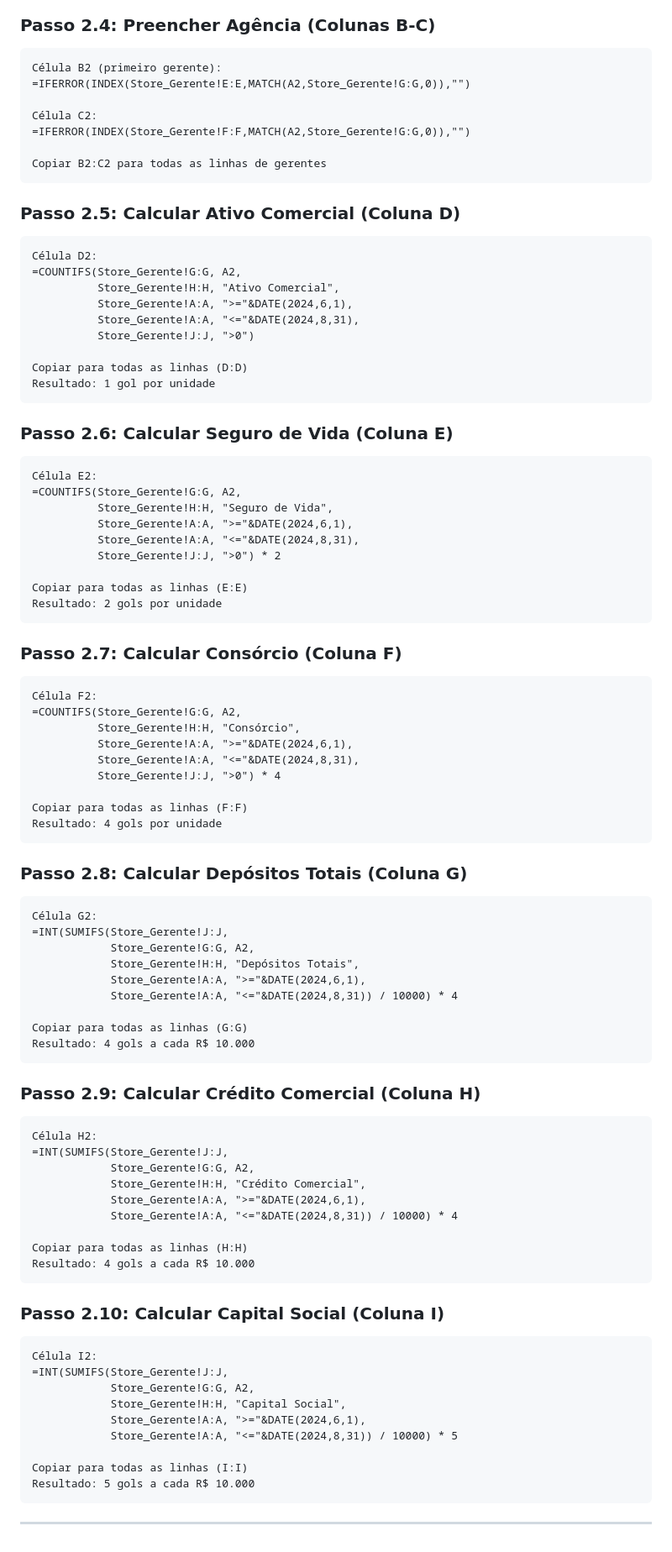
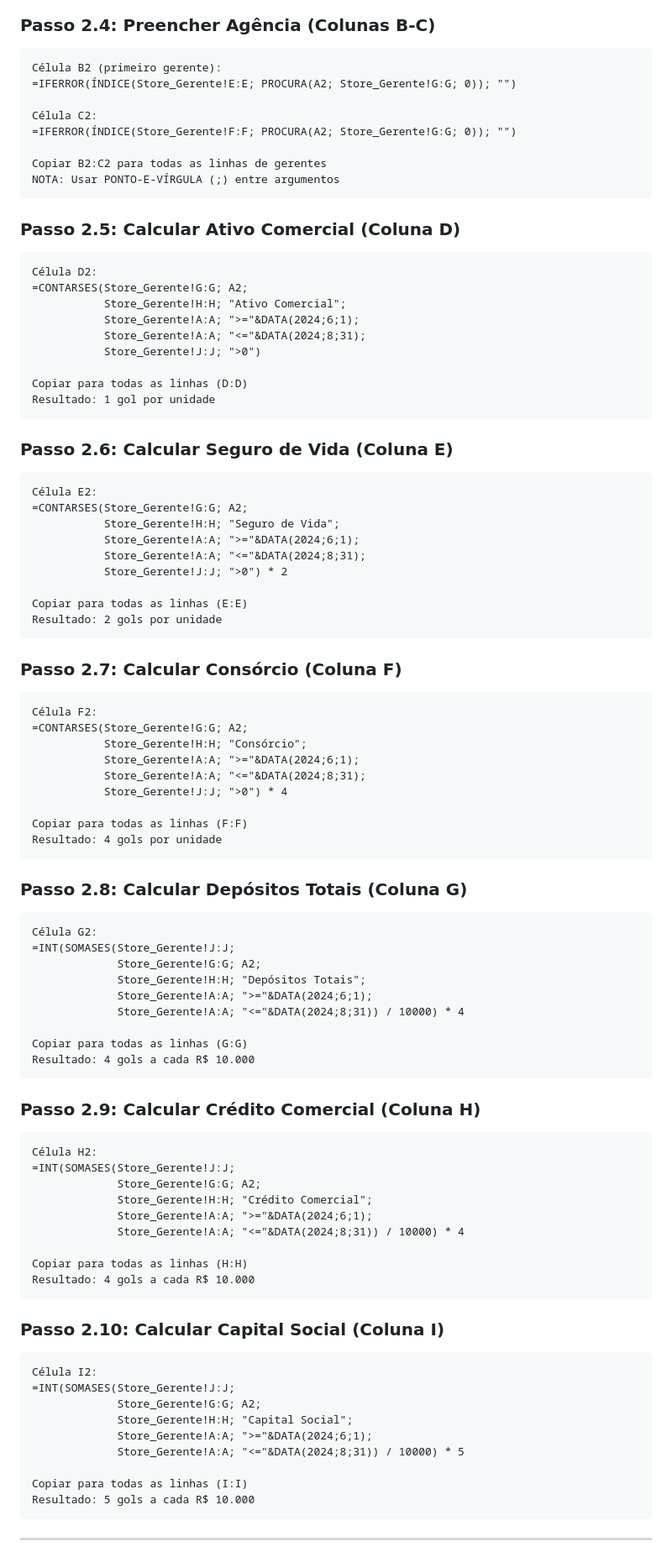
Before and after one commit to EllGabri/Album-Copa, a Markdown page: GUIA_PASSO_A_PASSO.md, the part around one of its changes. Shown at 84% size. Rendered like a GitHub page.

````diff
--- a/GUIA_PASSO_A_PASSO.md
+++ b/GUIA_PASSO_A_PASSO.md
@@ -79,22 +100,23 @@ MANUAL: Copiar lista única de gerentes de Store_Gerente coluna G
 ### Passo 2.4: Preencher Agência (Colunas B-C)
 ```
 Célula B2 (primeiro gerente):
-=IFERROR(INDEX(Store_Gerente!E:E,MATCH(A2,Store_Gerente!G:G,0)),"")
+=IFERROR(ÍNDICE(Store_Gerente!E:E; PROCURA(A2; Store_Gerente!G:G; 0)); "")
 
 Célula C2:
-=IFERROR(INDEX(Store_Gerente!F:F,MATCH(A2,Store_Gerente!G:G,0)),"")
+=IFERROR(ÍNDICE(Store_Gerente!F:F; PROCURA(A2; Store_Gerente!G:G; 0)); "")
 
 Copiar B2:C2 para todas as linhas de gerentes
+NOTA: Usar PONTO-E-VÍRGULA (;) entre argumentos
 ```
 
 ### Passo 2.5: Calcular Ativo Comercial (Coluna D)
 ```
 Célula D2:
-=COUNTIFS(Store_Gerente!G:G, A2,
-          Store_Gerente!H:H, "Ativo Comercial",
-          Store_Gerente!A:A, ">="&DATE(2024,6,1),
-          Store_Gerente!A:A, "<="&DATE(2024,8,31),
-          Store_Gerente!J:J, ">0")
+=CONTARSES(Store_Gerente!G:G; A2;
+           Store_Gerente!H:H; "Ativo Comercial";
+           Store_Gerente!A:A; ">="&DATA(2024;6;1);
+           Store_Gerente!A:A; "<="&DATA(2024;8;31);
+           Store_Gerente!J:J; ">0")
 
 Copiar para todas as linhas (D:D)
 Resultado: 1 gol por unidade
@@ -103,11 +125,11 @@ Resultado: 1 gol por unidade
 ### Passo 2.6: Calcular Seguro de Vida (Coluna E)
 ```
 Célula E2:
-=COUNTIFS(Store_Gerente!G:G, A2,
-          Store_Gerente!H:H, "Seguro de Vida",
-          Store_Gerente!A:A, ">="&DATE(2024,6,1),
-          Store_Gerente!A:A, "<="&DATE(2024,8,31),
-          Store_Gerente!J:J, ">0") * 2
+=CONTARSES(Store_Gerente!G:G; A2;
+           Store_Gerente!H:H; "Seguro de Vida";
+           Store_Gerente!A:A; ">="&DATA(2024;6;1);
+           Store_Gerente!A:A; "<="&DATA(2024;8;31);
+           Store_Gerente!J:J; ">0") * 2
 
 Copiar para todas as linhas (E:E)
 Resultado: 2 gols por unidade
@@ -116,11 +138,11 @@ Resultado: 2 gols por unidade
 ### Passo 2.7: Calcular Consórcio (Coluna F)
 ```
 Célula F2:
-=COUNTIFS(Store_Gerente!G:G, A2,
-          Store_Gerente!H:H, "Consórcio",
-          Store_Gerente!A:A, ">="&DATE(2024,6,1),
-          Store_Gerente!A:A, "<="&DATE(2024,8,31),
-          Store_Gerente!J:J, ">0") * 4
+=CONTARSES(Store_Gerente!G:G; A2;
+           Store_Gerente!H:H; "Consórcio";
+           Store_Gerente!A:A; ">="&DATA(2024;6;1);
+           Store_Gerente!A:A; "<="&DATA(2024;8;31);
+           Store_Gerente!J:J; ">0") * 4
 
 Copiar para todas as linhas (F:F)
 Resultado: 4 gols por unidade
@@ -129,11 +151,11 @@ Resultado: 4 gols por unidade
 ### Passo 2.8: Calcular Depósitos Totais (Coluna G)
 ```
 Célula G2:
-=INT(SUMIFS(Store_Gerente!J:J,
-            Store_Gerente!G:G, A2,
-            Store_Gerente!H:H, "Depósitos Totais",
-            Store_Gerente!A:A, ">="&DATE(2024,6,1),
-            Store_Gerente!A:A, "<="&DATE(2024,8,31)) / 10000) * 4
+=INT(SOMASES(Store_Gerente!J:J;
+             Store_Gerente!G:G; A2;
+             Store_Gerente!H:H; "Depósitos Totais";
+             Store_Gerente!A:A; ">="&DATA(2024;6;1);
+             Store_Gerente!A:A; "<="&DATA(2024;8;31)) / 10000) * 4
 
 Copiar para todas as linhas (G:G)
 Resultado: 4 gols a cada R$ 10.000
@@ -142,11 +164,11 @@ Resultado: 4 gols a cada R$ 10.000
 ### Passo 2.9: Calcular Crédito Comercial (Coluna H)
 ```
 Célula H2:
-=INT(SUMIFS(Store_Gerente!J:J,
-            Store_Gerente!G:G, A2,
-            Store_Gerente!H:H, "Crédito Comercial",
-            Store_Gerente!A:A, ">="&DATE(2024,6,1),
-            Store_Gerente!A:A, "<="&DATE(2024,8,31)) / 10000) * 4
+=INT(SOMASES(Store_Gerente!J:J;
+             Store_Gerente!G:G; A2;
+             Store_Gerente!H:H; "Crédito Comercial";
+             Store_Gerente!A:A; ">="&DATA(2024;6;1);
+             Store_Gerente!A:A; "<="&DATA(2024;8;31)) / 10000) * 4
 
 Copiar para todas as linhas (H:H)
 Resultado: 4 gols a cada R$ 10.000
@@ -155,11 +177,11 @@ Resultado: 4 gols a cada R$ 10.000
 ### Passo 2.10: Calcular Capital Social (Coluna I)
 ```
 Célula I2:
-=INT(SUMIFS(Store_Gerente!J:J,
-            Store_Gerente!G:G, A2,
-            Store_Gerente!H:H, "Capital Social",
-            Store_Gerente!A:A, ">="&DATE(2024,6,1),
-            Store_Gerente!A:A, "<="&DATE(2024,8,31)) / 10000) * 5
+=INT(SOMASES(Store_Gerente!J:J;
+             Store_Gerente!G:G; A2;
+             Store_Gerente!H:H; "Capital Social";
+             Store_Gerente!A:A; ">="&DATA(2024;6;1);
+             Store_Gerente!A:A; "<="&DATA(2024;8;31)) / 10000) * 5
 
 Copiar para todas as linhas (I:I)
 Resultado: 5 gols a cada R$ 10.000
````
Also changed, not shown: other parts of GUIA_PASSO_A_PASSO.md (+117 -82 lines).
